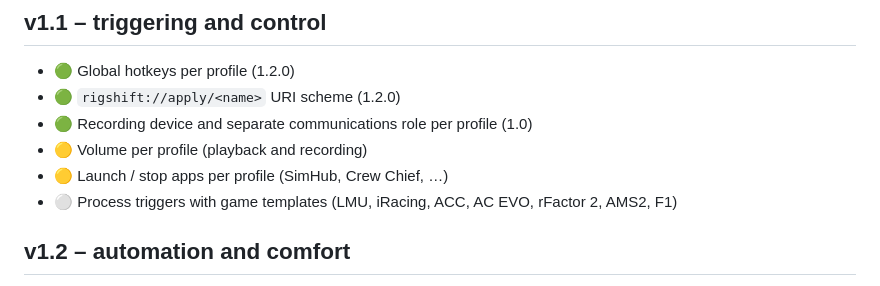
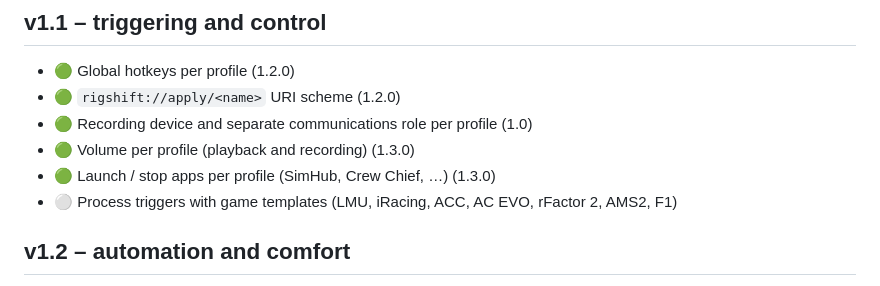
Before and after one commit to ManuelStaggl/RigShift, a Markdown page: docs/ROADMAP.md, the part around the change. Drawn GitHub-style.

```diff
--- a/docs/ROADMAP.md
+++ b/docs/ROADMAP.md
@@ -19,8 +19,8 @@ Status legend: 🟢 released · 🟡 built, hardware test pending · ⚪ planned
 - 🟢 Global hotkeys per profile (1.2.0)
 - 🟢 `rigshift://apply/<name>` URI scheme (1.2.0)
 - 🟢 Recording device and separate communications role per profile (1.0)
-- 🟡 Volume per profile (playback and recording)
-- 🟡 Launch / stop apps per profile (SimHub, Crew Chief, …)
+- 🟢 Volume per profile (playback and recording) (1.3.0)
+- 🟢 Launch / stop apps per profile (SimHub, Crew Chief, …) (1.3.0)
 - ⚪ Process triggers with game templates (LMU, iRacing, ACC, AC EVO, rFactor 2, AMS2, F1)
 
 ## v1.2 – automation and comfort
```
Also changed, not shown: README.md (+6 -6 lines), docs/screenshots/profile-editor-dark.png.
